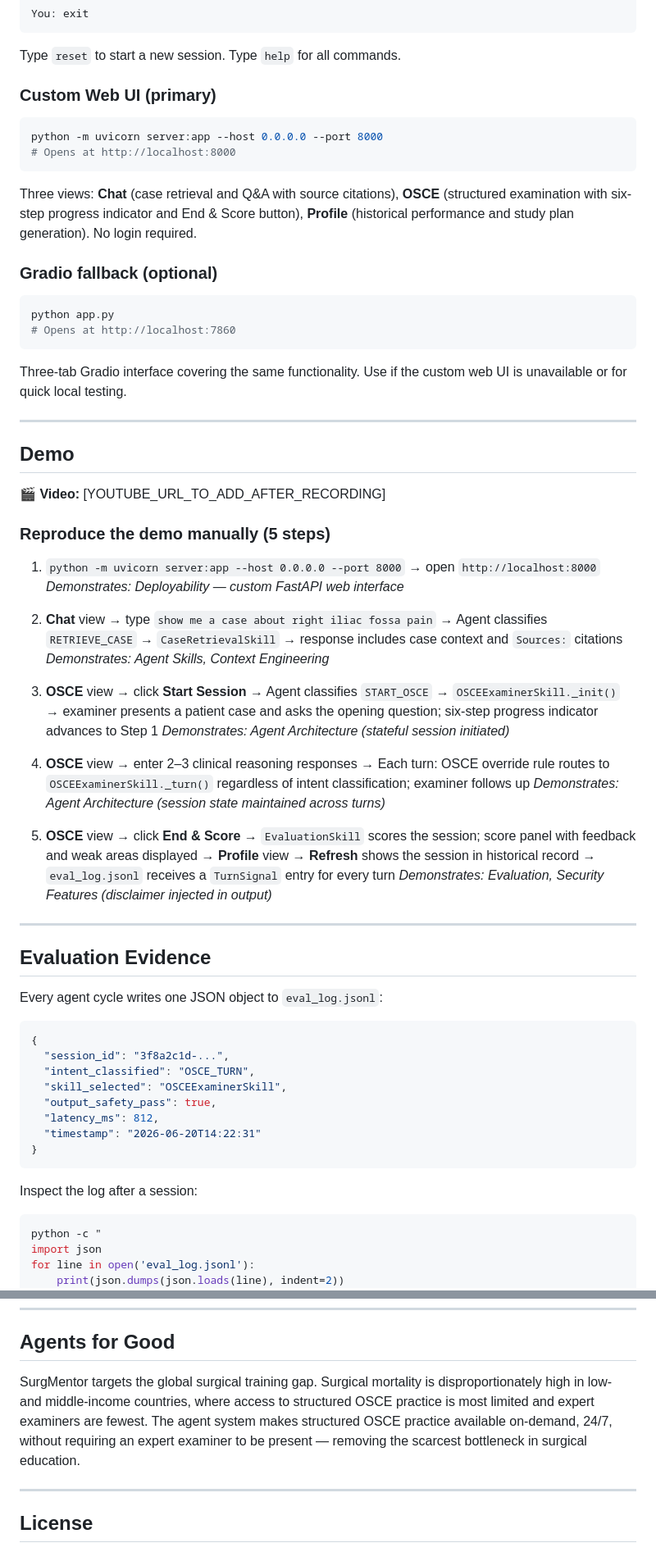
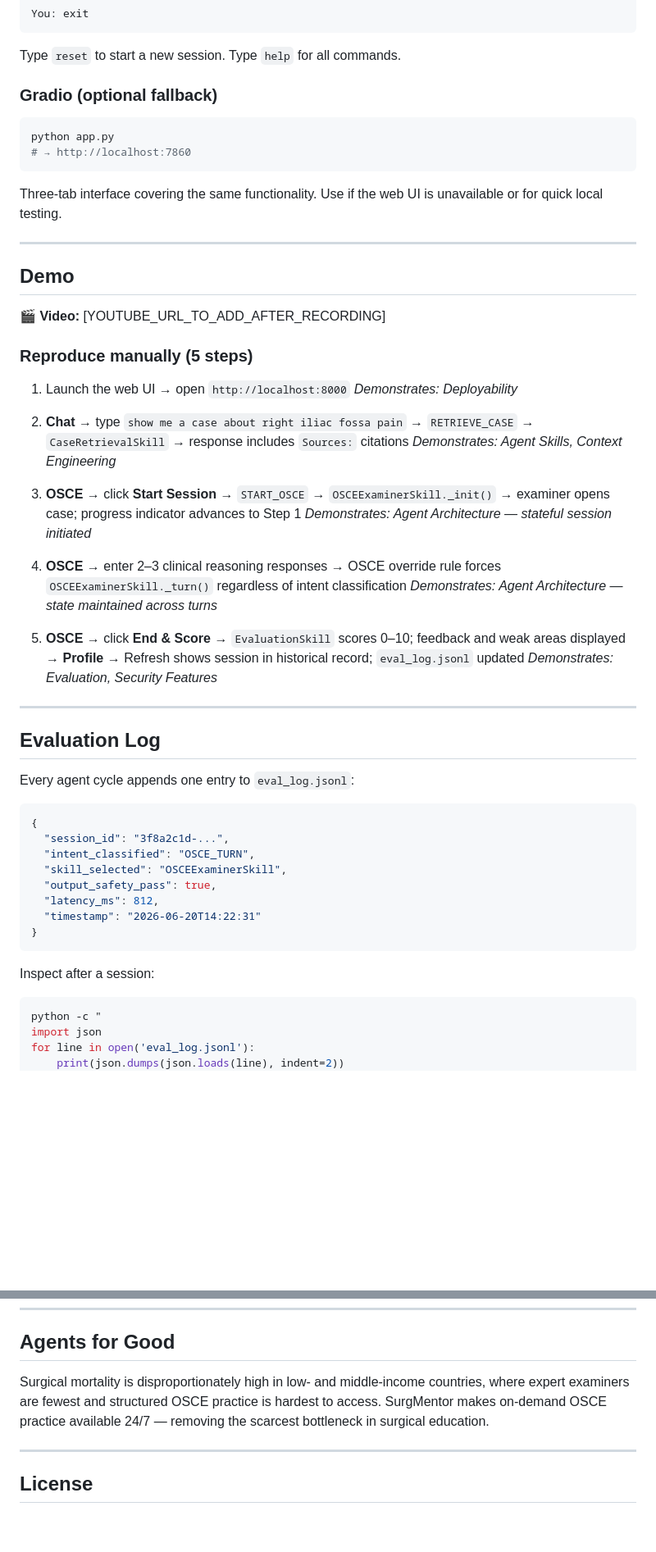
Before and after one commit to reza3673/SurgMentor-Capstone, a Markdown page: README.md, 2 parts joined by grey strips. Shown at 82% size. GitHub-like rendering; blank space fills up the shorter version.

Commit message:
docs: redesign README structure and presentation

````diff
--- a/README.md
+++ b/README.md
@@ -223,26 +190,14 @@ You: exit
 
 Type `reset` to start a new session. Type `help` for all commands.
 
-### Custom Web UI (primary)
-
-```bash
-python -m uvicorn server:app --host 0.0.0.0 --port 8000
-# Opens at http://localhost:8000
-```
-
-Three views: **Chat** (case retrieval and Q&A with source citations), **OSCE**
-(structured examination with six-step progress indicator and End & Score button),
-**Profile** (historical performance and study plan generation). No login required.
-
-### Gradio fallback (optional)
+### Gradio (optional fallback)
 
 ```bash
 python app.py
-# Opens at http://localhost:7860
+# → http://localhost:7860
 ```
 
-Three-tab Gradio interface covering the same functionality. Use if the custom web
-UI is unavailable or for quick local testing.
+Three-tab interface covering the same functionality. Use if the web UI is unavailable or for quick local testing.
 
 ---
 
@@ -250,38 +205,33 @@ UI is unavailable or for quick local testing.
 
 🎬 **Video:** [YOUTUBE_URL_TO_ADD_AFTER_RECORDING]
 
-### Reproduce the demo manually (5 steps)
+### Reproduce manually (5 steps)
 
-1. `python -m uvicorn server:app --host 0.0.0.0 --port 8000` → open `http://localhost:8000`
-   *Demonstrates: Deployability — custom FastAPI web interface*
+1. Launch the web UI → open `http://localhost:8000`
+   *Demonstrates: Deployability*
 
-2. **Chat** view → type `show me a case about right iliac fossa pain`
-   → Agent classifies `RETRIEVE_CASE` → `CaseRetrievalSkill` → response includes
-   case context and `Sources:` citations
+2. **Chat** → type `show me a case about right iliac fossa pain`
+   → `RETRIEVE_CASE` → `CaseRetrievalSkill` → response includes `Sources:` citations
    *Demonstrates: Agent Skills, Context Engineering*
 
-3. **OSCE** view → click **Start Session**
-   → Agent classifies `START_OSCE` → `OSCEExaminerSkill._init()` → examiner
-   presents a patient case and asks the opening question; six-step progress
-   indicator advances to Step 1
-   *Demonstrates: Agent Architecture (stateful session initiated)*
+3. **OSCE** → click **Start Session**
+   → `START_OSCE` → `OSCEExaminerSkill._init()` → examiner opens case; progress indicator advances to Step 1
+   *Demonstrates: Agent Architecture — stateful session initiated*
 
-4. **OSCE** view → enter 2–3 clinical reasoning responses
-   → Each turn: OSCE override rule routes to `OSCEExaminerSkill._turn()`
-   regardless of intent classification; examiner follows up
-   *Demonstrates: Agent Architecture (session state maintained across turns)*
+4. **OSCE** → enter 2–3 clinical reasoning responses
+   → OSCE override rule forces `OSCEExaminerSkill._turn()` regardless of intent classification
+   *Demonstrates: Agent Architecture — state maintained across turns*
 
-5. **OSCE** view → click **End & Score**
-   → `EvaluationSkill` scores the session; score panel with feedback and weak areas displayed
-   → **Profile** view → **Refresh** shows the session in historical record
-   → `eval_log.jsonl` receives a `TurnSignal` entry for every turn
-   *Demonstrates: Evaluation, Security Features (disclaimer injected in output)*
+5. **OSCE** → click **End & Score**
+   → `EvaluationSkill` scores 0–10; feedback and weak areas displayed
+   → **Profile** → Refresh shows session in historical record; `eval_log.jsonl` updated
+   *Demonstrates: Evaluation, Security Features*
 
 ---
 
-## Evaluation Evidence
+## Evaluation Log
 
-Every agent cycle writes one JSON object to `eval_log.jsonl`:
+Every agent cycle appends one entry to `eval_log.jsonl`:
 
 ```json
 {
@@ -294,7 +244,7 @@ Every agent cycle writes one JSON object to `eval_log.jsonl`:
 }
 ```
 
-Inspect the log after a session:
+Inspect after a session:
 
 ```bash
 python -c "
@@ -336,12 +286,7 @@ SurgMentor-Capstone/
 
 ## Agents for Good
 
-SurgMentor targets the global surgical training gap. Surgical mortality is
-disproportionately high in low- and middle-income countries, where access to
-structured OSCE practice is most limited and expert examiners are fewest. The
-agent system makes structured OSCE practice available on-demand, 24/7, without
-requiring an expert examiner to be present — removing the scarcest bottleneck in
-surgical education.
+Surgical mortality is disproportionately high in low- and middle-income countries, where expert examiners are fewest and structured OSCE practice is hardest to access. SurgMentor makes on-demand OSCE practice available 24/7 — removing the scarcest bottleneck in surgical education.
 
 ---
 
````
Also changed, not shown: other parts of README.md (+52 -86 lines).
